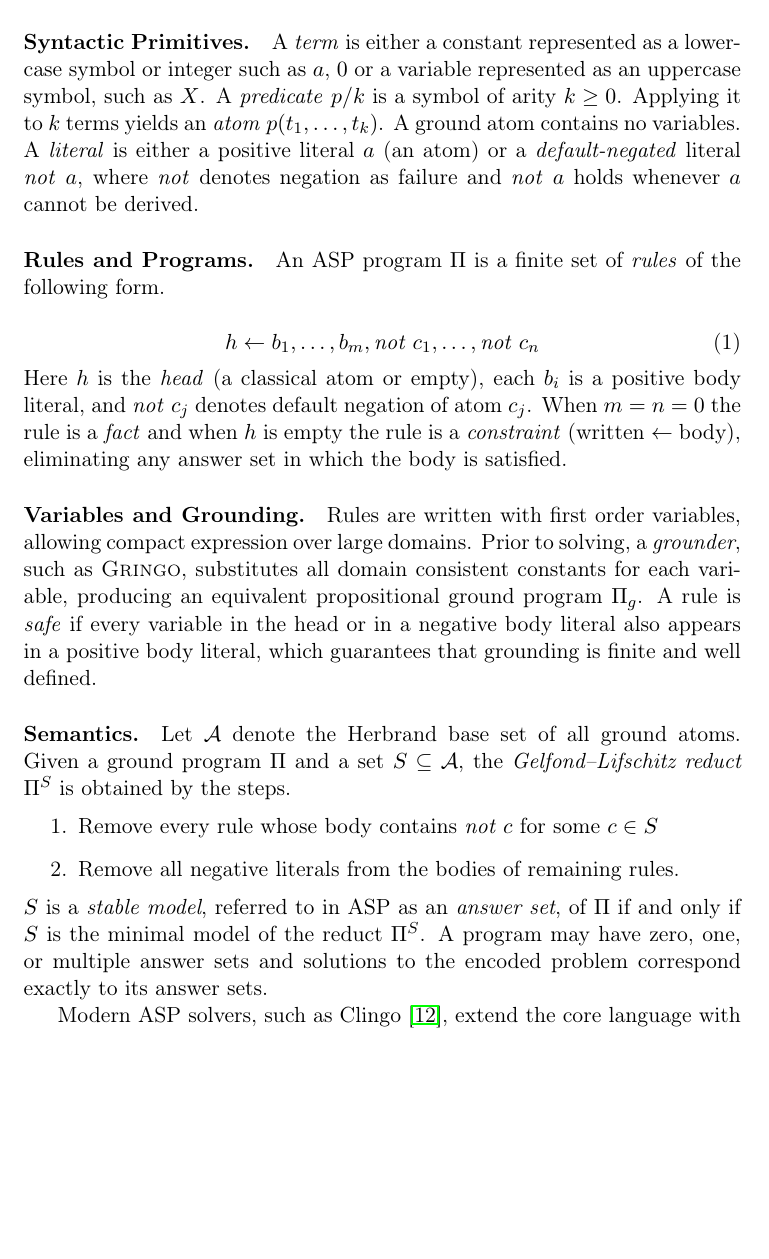
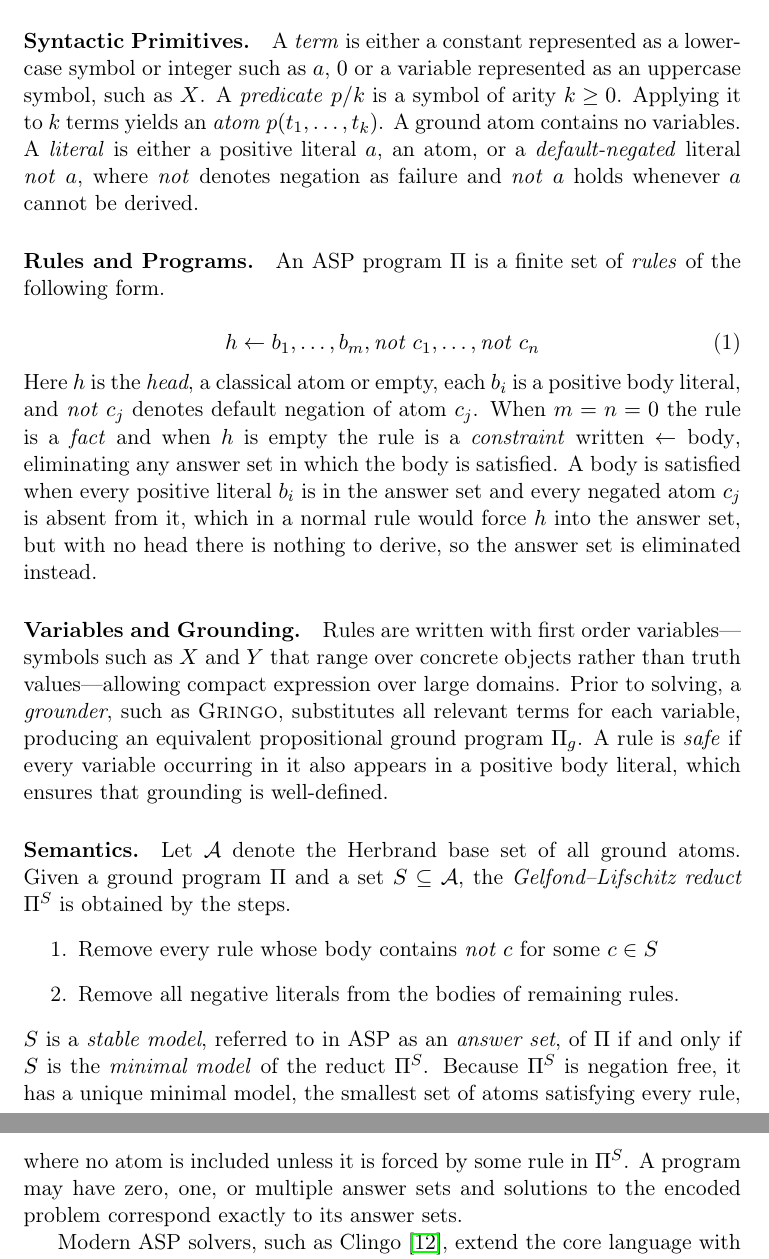
Before and after one commit to dbunker/lamp, a LaTeX paper (paper/generate/paper.tex): part of page 3 of 23 before the commit and two parts of pages 3 and 4 of 24 after it, the two joined at a grey line, cut so that both start at the same text, the shorter picture padded with empty space. Compiled offline with pdfLaTeX.

Commit message:
Update ASP explanations

```diff
--- a/paper/generate/paper.tex
+++ b/paper/generate/paper.tex
@@ -101,10 +101,10 @@ This section presents the core background underpinning LAMP including Answer Set
 
 \subsection{Answer Set Programming}
 
-Answer Set Programming (ASP) is a declarative programming paradigm based on stable model semantics \cite{DBLP:series/synthesis/2012Gebser}, well suited to combinatorial search and knowledge-intensive reasoning tasks. An ASP program consists of rules over atoms and literals, and its solutions are the \textit{answer sets} (stable models) of that program. The following paragraphs introduce the syntactic primitives, rule structure, grounding procedure, and stable-model semantics used throughout this paper.
+Answer Set Programming (ASP) is a declarative programming paradigm based on stable model semantics \cite{DBLP:series/synthesis/2012Gebser}, well suited to combinatorial search and knowledge-intensive reasoning tasks. An ASP program consists of rules over atoms and literals, and its solutions are the stable models, referred to as \textit{answer sets}, of that program. The following paragraphs introduce the syntactic primitives, rule structure, grounding procedure, and stable-model semantics used throughout this paper.
 
 \paragraph{Syntactic Primitives.}
-A \textit{term} is either a constant represented as a lowercase symbol or integer such as\ $a$, $0$ or a variable represented as an uppercase symbol, such as\ $X$. A \textit{predicate} $p/k$ is a symbol of arity $k \geq 0$. Applying it to $k$ terms yields an \textit{atom} $p(t_1,\ldots,t_k)$. A ground atom contains no variables. A \textit{literal} is either a positive literal $a$ (an atom) or a \textit{default-negated} literal $\mathit{not}\; a$, where $\mathit{not}$ denotes negation as failure and $\mathit{not}\; a$ holds whenever $a$ cannot be derived.
+A \textit{term} is either a constant represented as a lowercase symbol or integer such as\ $a$, $0$ or a variable represented as an uppercase symbol, such as\ $X$. A \textit{predicate} $p/k$ is a symbol of arity $k \geq 0$. Applying it to $k$ terms yields an \textit{atom} $p(t_1,\ldots,t_k)$. A ground atom contains no variables. A \textit{literal} is either a positive literal $a$, an atom, or a \textit{default-negated} literal $\mathit{not}\; a$, where $\mathit{not}$ denotes negation as failure and $\mathit{not}\; a$ holds whenever $a$ cannot be derived.
 
 \paragraph{Rules and Programs.}
 An ASP program $\Pi$ is a finite set of \textit{rules} of the following form.
@@ -113,10 +113,10 @@ An ASP program $\Pi$ is a finite set of \textit{rules} of the following form.
     h \leftarrow b_1, \ldots, b_m, \mathit{not}\; c_1, \ldots, \mathit{not}\; c_n
 \end{equation}
 
-\noindent Here $h$ is the \textit{head} (a classical atom or empty), each $b_i$ is a positive body literal, and $\mathit{not}\; c_j$ denotes default negation of atom $c_j$. When $m = n = 0$ the rule is a \textit{fact} and when $h$ is empty the rule is a \textit{constraint} (written $\leftarrow \text{body}$), eliminating any answer set in which the body is satisfied.
+\noindent Here $h$ is the \textit{head}, a classical atom or empty, each $b_i$ is a positive body literal, and $\mathit{not}\; c_j$ denotes default negation of atom $c_j$. When $m = n = 0$ the rule is a \textit{fact} and when $h$ is empty the rule is a \textit{constraint} written $\leftarrow \text{body}$, eliminating any answer set in which the body is satisfied. A body is satisfied when every positive literal $b_i$ is in the answer set and every negated atom $c_j$ is absent from it, which in a normal rule would force $h$ into the answer set, but with no head there is nothing to derive, so the answer set is eliminated instead.
 
 \paragraph{Variables and Grounding.}
-Rules are written with first order variables, allowing compact expression over large domains. Prior to solving, a \textit{grounder}, such as \textsc{Gringo}, substitutes all domain consistent constants for each variable, producing an equivalent propositional ground program $\Pi_g$. A rule is \textit{safe} if every variable in the head or in a negative body literal also appears in a positive body literal, which guarantees that grounding is finite and well defined.
+Rules are written with first order variables---symbols such as $X$ and $Y$ that range over concrete objects rather than truth values---allowing compact expression over large domains. Prior to solving, a \textit{grounder}, such as \textsc{Gringo}, substitutes all relevant terms for each variable, producing an equivalent propositional ground program $\Pi_g$. A rule is \textit{safe} if every variable occurring in it also appears in a positive body literal, which ensures that grounding is well-defined.
 
 \paragraph{Semantics.}
 Let $\mathcal{A}$ denote the Herbrand base set of all ground atoms. Given a ground program $\Pi$ and a set $S \subseteq \mathcal{A}$, the \textit{Gelfond--Lifschitz reduct} $\Pi^S$ is obtained by the steps.
@@ -124,7 +124,7 @@ Let $\mathcal{A}$ denote the Herbrand base set of all ground atoms. Given a grou
     \item Remove every rule whose body contains $\mathit{not}\; c$ for some $c \in S$
     \item Remove all negative literals from the bodies of remaining rules.
 \end{enumerate}
-$S$ is a \textit{stable model}, referred to in ASP as an \textit{answer set}, of $\Pi$ if and only if $S$ is the minimal model of the reduct $\Pi^S$. A program may have zero, one, or multiple answer sets and solutions to the encoded problem correspond exactly to its answer sets.
+$S$ is a \textit{stable model}, referred to in ASP as an \textit{answer set}, of $\Pi$ if and only if $S$ is the \textit{minimal model} of the reduct $\Pi^S$. Because $\Pi^S$ is negation free, it has a unique minimal model, the smallest set of atoms satisfying every rule, where no atom is included unless it is forced by some rule in $\Pi^S$. A program may have zero, one, or multiple answer sets and solutions to the encoded problem correspond exactly to its answer sets.
 
 Modern ASP solvers, such as Clingo \cite{gebser2014clingoasp}, extend the core language with aggregates, choice rules, disjunctive heads, and optimization statements. LAMP uses Clingo as its verification oracle but operates over a restricted subset of normal rules only, as defined in Section~\ref{sec:benchmark}.
 
```
Also changed, not shown: paper/generate/paper.pdf, paper/generate/paper.tex (2 more changed lines).
